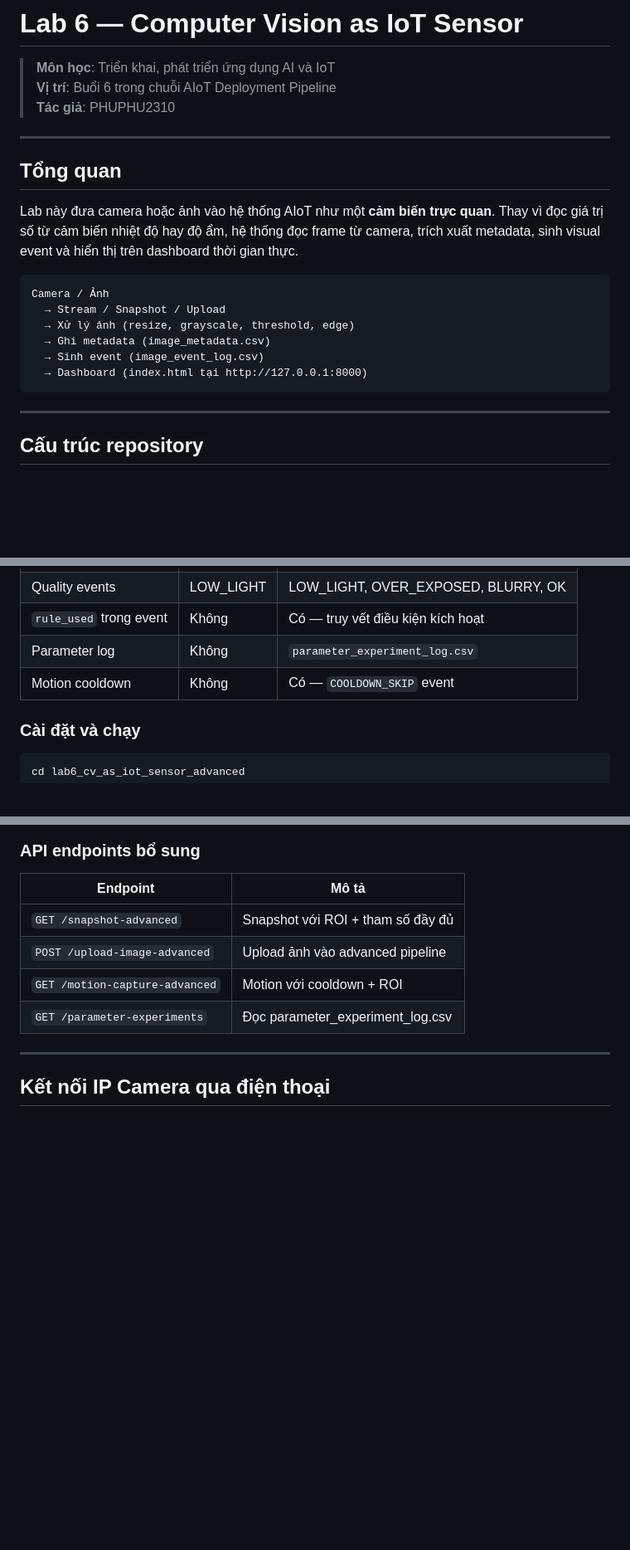
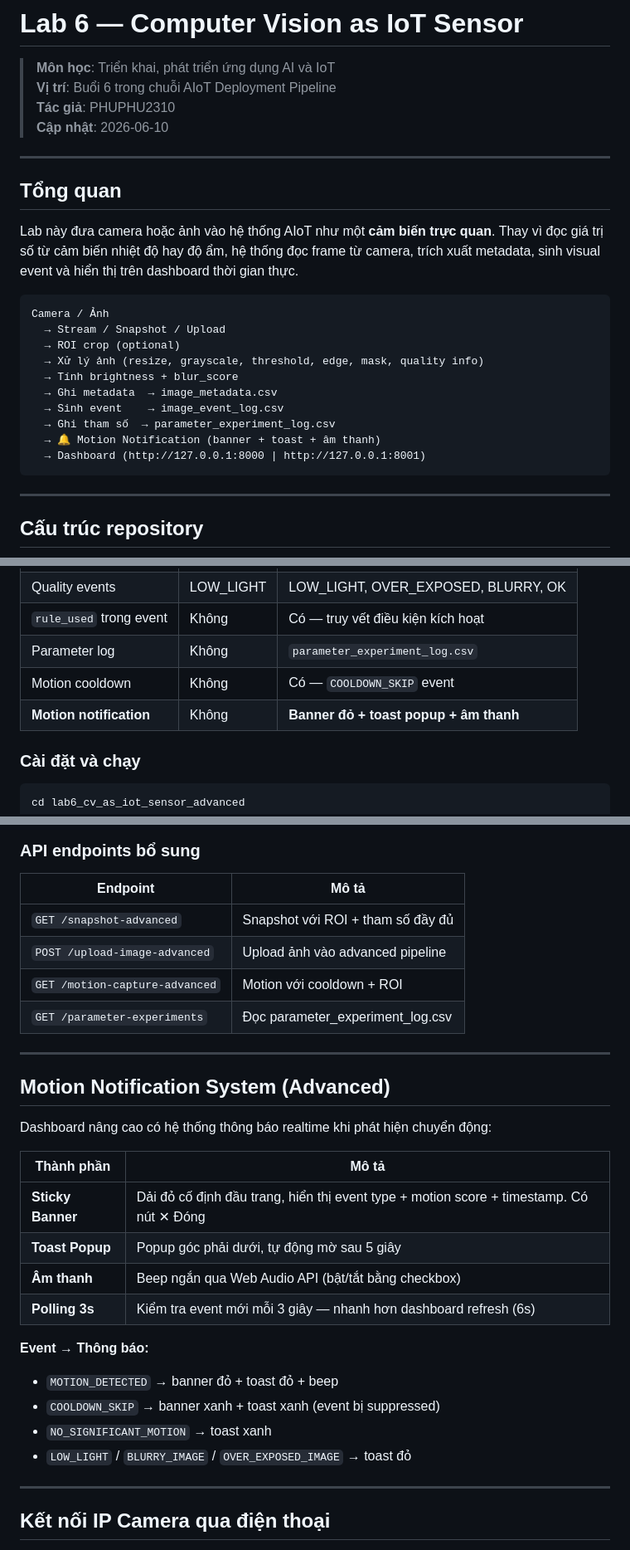
Before and after one commit to PHUPHU2310/lab6_cv_as_iot_sensor, a Markdown page: README.md, 3 parts joined by grey strips. Shown at 83% size. GitHub-like rendering; blank space fills up the shorter version.

Commit message:
docs: update README with motion notification system and pipeline diagram

````diff
--- a/README.md
+++ b/README.md
@@ -3,6 +3,7 @@
 > **Môn học**: Triển khai, phát triển ứng dụng AI và IoT
 > **Vị trí**: Buổi 6 trong chuỗi AIoT Deployment Pipeline
 > **Tác giả**: PHUPHU2310
+> **Cập nhật**: 2026-06-10
 
 ---
 
@@ -13,10 +14,14 @@ Lab này đưa camera hoặc ảnh vào hệ thống AIoT như một **cảm bi
 ```
 Camera / Ảnh
   → Stream / Snapshot / Upload
-  → Xử lý ảnh (resize, grayscale, threshold, edge)
-  → Ghi metadata (image_metadata.csv)
-  → Sinh event (image_event_log.csv)
-  → Dashboard (index.html tại http://127.0.0.1:8000)
+  → ROI crop (optional)
+  → Xử lý ảnh (resize, grayscale, threshold, edge, mask, quality info)
+  → Tính brightness + blur_score
+  → Ghi metadata  → image_metadata.csv
+  → Sinh event    → image_event_log.csv
+  → Ghi tham số  → parameter_experiment_log.csv
+  → 🔔 Motion Notification (banner + toast + âm thanh)
+  → Dashboard (http://127.0.0.1:8000 | http://127.0.0.1:8001)
 ```
 
 ---
@@ -142,6 +147,7 @@ Mở trình duyệt: **http://127.0.0.1:8000/**
 | `rule_used` trong event | Không | Có — truy vết điều kiện kích hoạt |
 | Parameter log | Không | `parameter_experiment_log.csv` |
 | Motion cooldown | Không | Có — `COOLDOWN_SKIP` event |
+| **Motion notification** | Không | **Banner đỏ + toast popup + âm thanh** |
 
 ### Cài đặt và chạy
 
@@ -182,6 +188,25 @@ Mở trình duyệt: **http://127.0.0.1:8001/**
 | `POST /upload-image-advanced` | Upload ảnh vào advanced pipeline |
 | `GET /motion-capture-advanced` | Motion với cooldown + ROI |
 | `GET /parameter-experiments` | Đọc parameter_experiment_log.csv |
+
+---
+
+## Motion Notification System (Advanced)
+
+Dashboard nâng cao có hệ thống thông báo realtime khi phát hiện chuyển động:
+
+| Thành phần | Mô tả |
+|---|---|
+| **Sticky Banner** | Dải đỏ cố định đầu trang, hiển thị event type + motion score + timestamp. Có nút ✕ Đóng |
+| **Toast Popup** | Popup góc phải dưới, tự động mờ sau 5 giây |
+| **Âm thanh** | Beep ngắn qua Web Audio API (bật/tắt bằng checkbox) |
+| **Polling 3s** | Kiểm tra event mới mỗi 3 giây — nhanh hơn dashboard refresh (6s) |
+
+**Event → Thông báo:**
+- `MOTION_DETECTED` → banner đỏ + toast đỏ + beep
+- `COOLDOWN_SKIP` → banner xanh + toast xanh (event bị suppressed)
+- `NO_SIGNIFICANT_MOTION` → toast xanh
+- `LOW_LIGHT` / `BLURRY_IMAGE` / `OVER_EXPOSED_IMAGE` → toast đỏ
 
 ---
 
````
